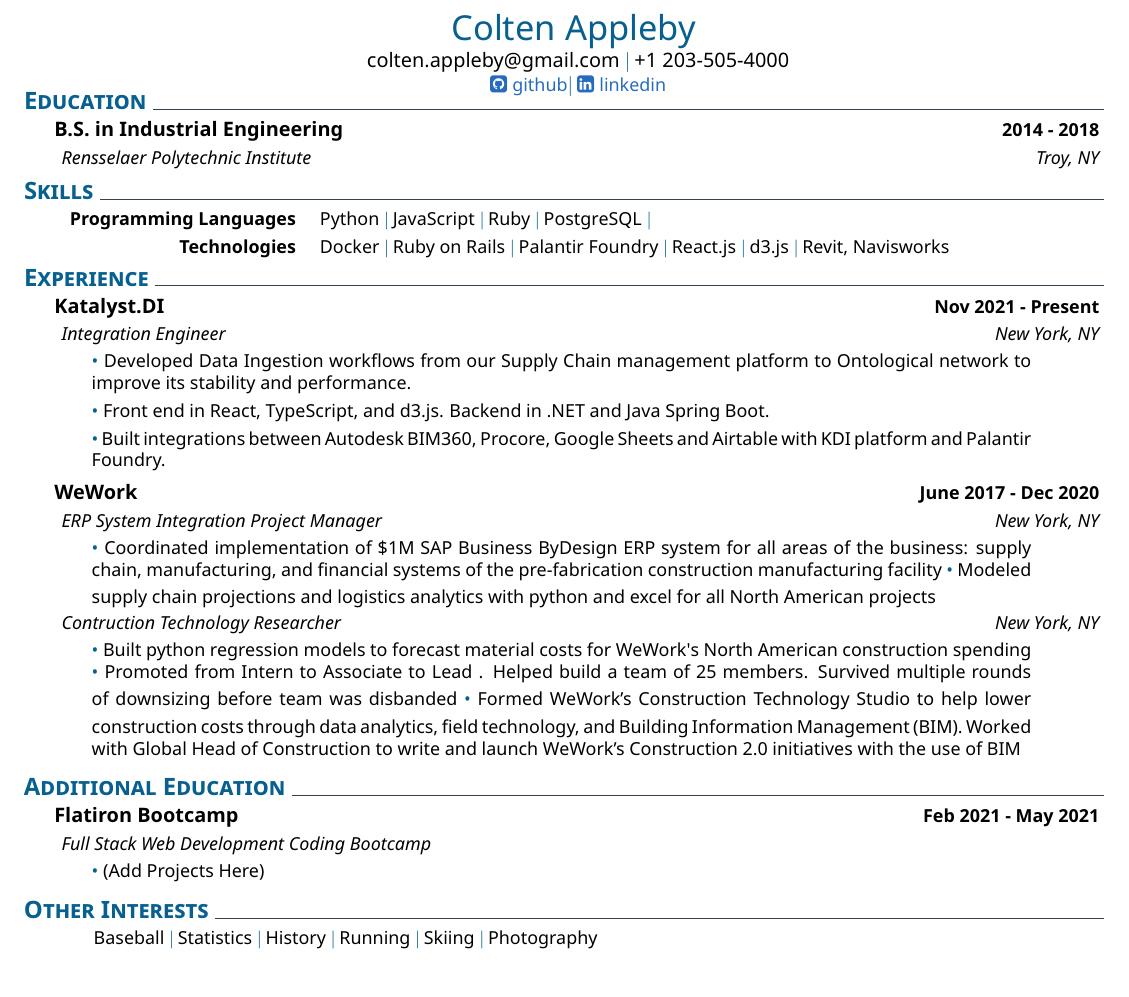
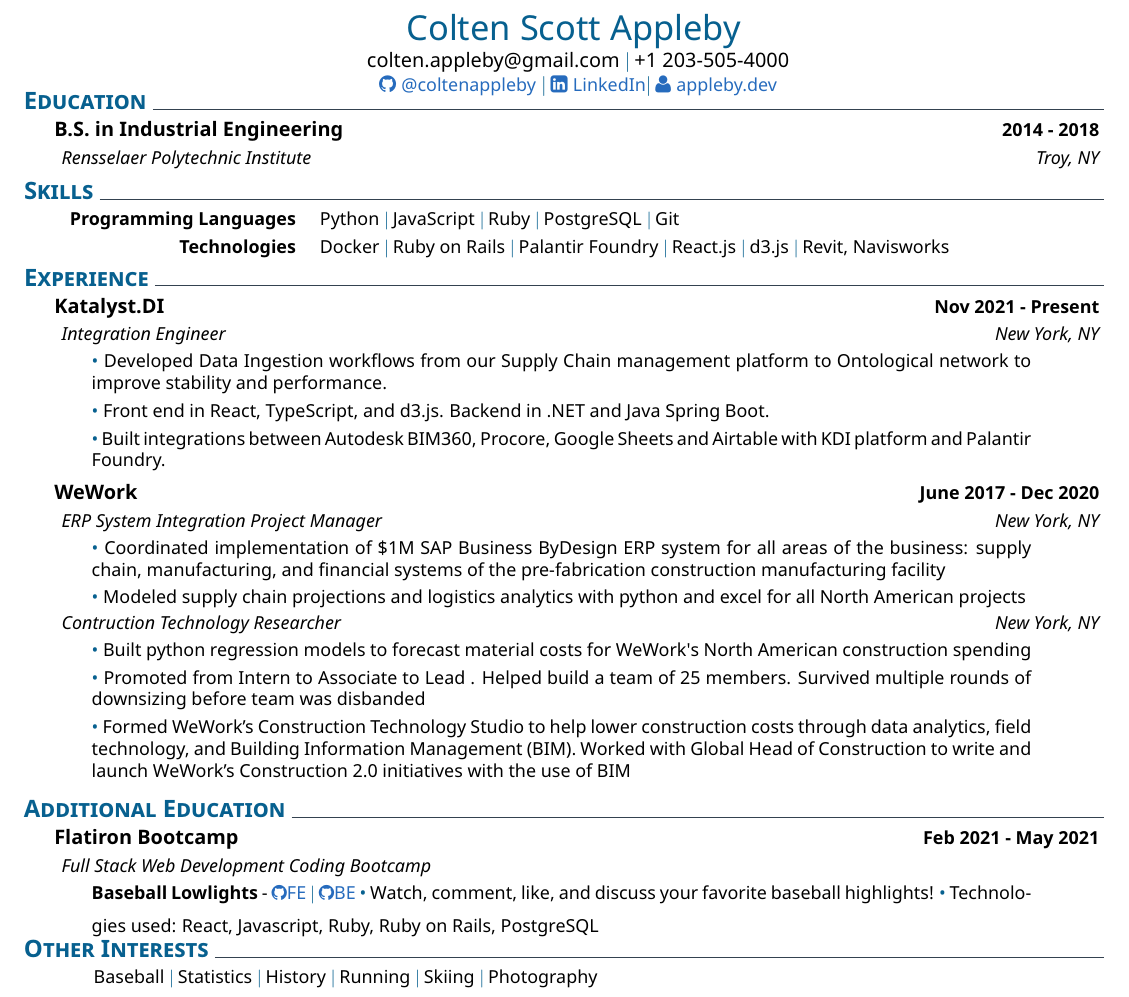
Before and after one commit to coltenappleby/Resume, a LaTeX CV (cv.tex, which reads colten_cv.cls): part of the page, cut so that both start at the same text. The pictures show the PDF file cv.pdf that the author committed with the source.

Commit message:
fixed bullet point formatting

```diff
--- a/colten_cv.cls
+++ b/colten_cv.cls
@@ -51,5 +55,3 @@
 \hfill
 }
 
-\newcommand{\githubview}{\href{\@linkedinaccount}{\faLinkedinSquare\ \footnotesize linkedin}}
-\newcommand{\linkedinview}{\href{\@githubaccount}{\faGithubSquare\ \footnotesize github}}
--- a/cv.tex
+++ b/cv.tex
@@ -1,12 +1,15 @@
 \documentclass{colten_cv}
 
-\setname{Colten Appleby}{}
+\setname{Colten Scott Appleby}{}
 \setaddress{New York City, New York}
 \setmobile{+1 203-505-4000}
 \setmail{colten.appleby@gmail.com}
 % \setcitizenship{Eldian Citizen}
 \setlinkedinaccount{https://www.linkedin.com/in/colten-appleby/}
 \setgithubaccount{https://github.com/coltenappleby}
+\setgithubusername{coltenappleby}
+\setwebsite{https://appleby.dev}
+
 \setthemecolor{MidnightBlue}
 
 
@@ -23,7 +26,7 @@
     % \explanation{Rando University}{San Francisco, CA}
 %
 \section{Skills}
-    \newcommand{\skillone}{\createskill{Programming Languages}{Python \cpshalf JavaScript \cpshalf Ruby \cpshalf PostgreSQL \cpshalf}}
+    \newcommand{\skillone}{\createskill{Programming Languages}{Python \cpshalf JavaScript \cpshalf Ruby \cpshalf PostgreSQL \cpshalf Git }}
     %
     \newcommand{\skilltwo}{\createskill{Technologies}{Docker \cpshalf Ruby on Rails \cpshalf Palantir Foundry \cpshalf React.js \cpshalf d3.js \cpshalf Revit, Navisworks}}
     %
@@ -38,7 +41,7 @@
     \explanationdetail{
         \smallskip
         \coloredbullet\ %
-        Developed Data Ingestion workflows from our Supply Chain management platform to Ontological network to improve its stability and performance.
+        Developed Data Ingestion workflows from our Supply Chain management platform to Ontological network to improve stability and performance.
 
         \smallskip
         \coloredbullet\ %
@@ -81,8 +87,15 @@
     \explanation{Full Stack Web Development Coding Bootcamp}{}
     \explanationdetail{
         \smallskip
-        \coloredbullet\ %
-            (Add Projects Here)
+        \textbf{Baseball Lowlights} - \href{https://github.com/coltenappleby/Baseball-Lowlights-FE}{\faGithub \footnotesize FE} \cpshalf
+        \href{https://github.com/coltenappleby/Baseball-Lowlights-BE}{\faGithub \footnotesize BE}
+        \smallskip
+        \coloredbullet\
+        Watch, comment, like, and discuss your favorite baseball highlights!
+        \smallskip
+        \coloredbullet\
+        Technologies used: React, Javascript, Ruby, Ruby on Rails, PostgreSQL
+
         \smallskip
     }
      %
```
Also changed, not shown: cv.pdf, colten_cv.cls (11 more changed lines), cv.tex (3 more changed lines).
